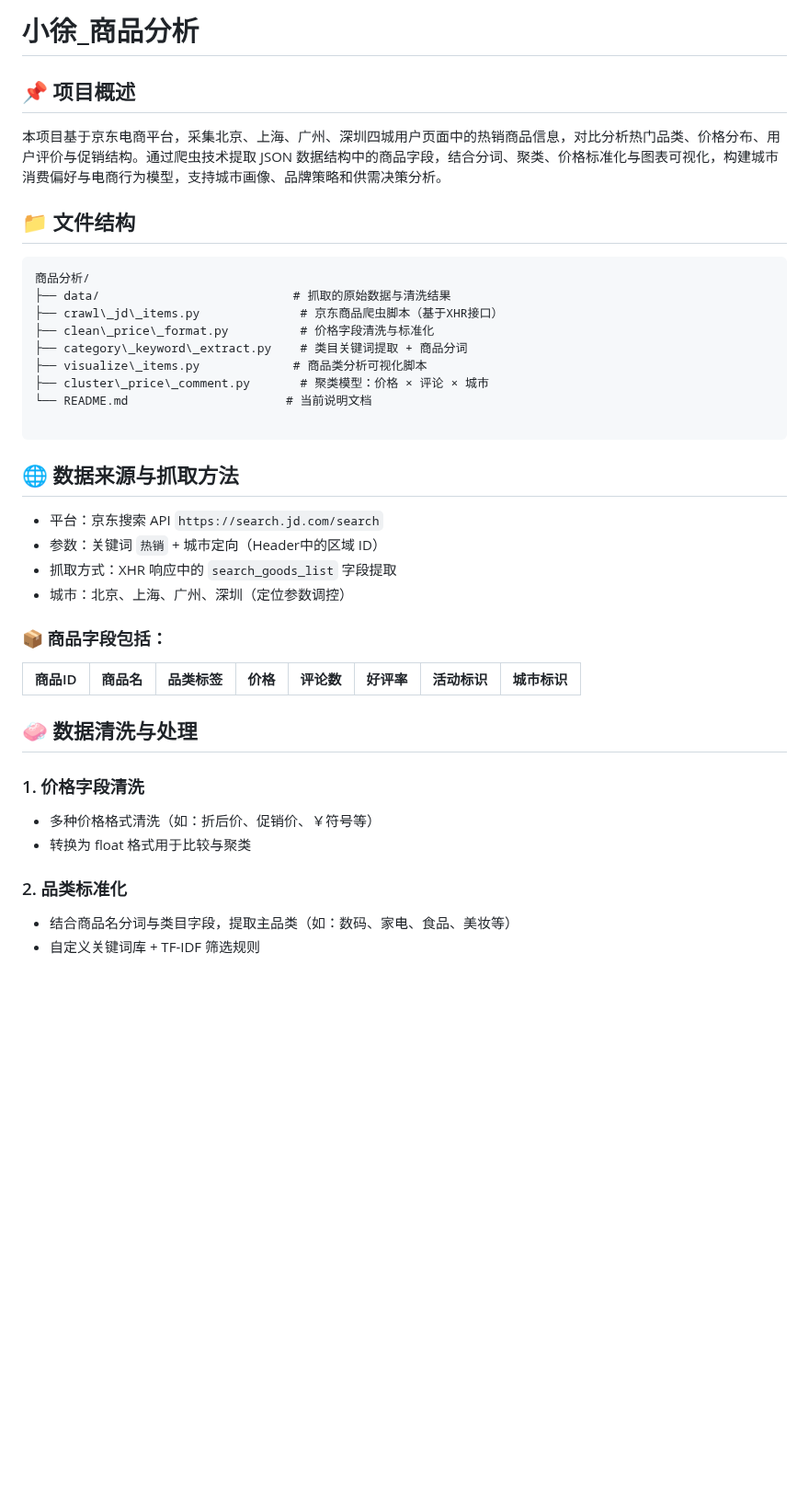
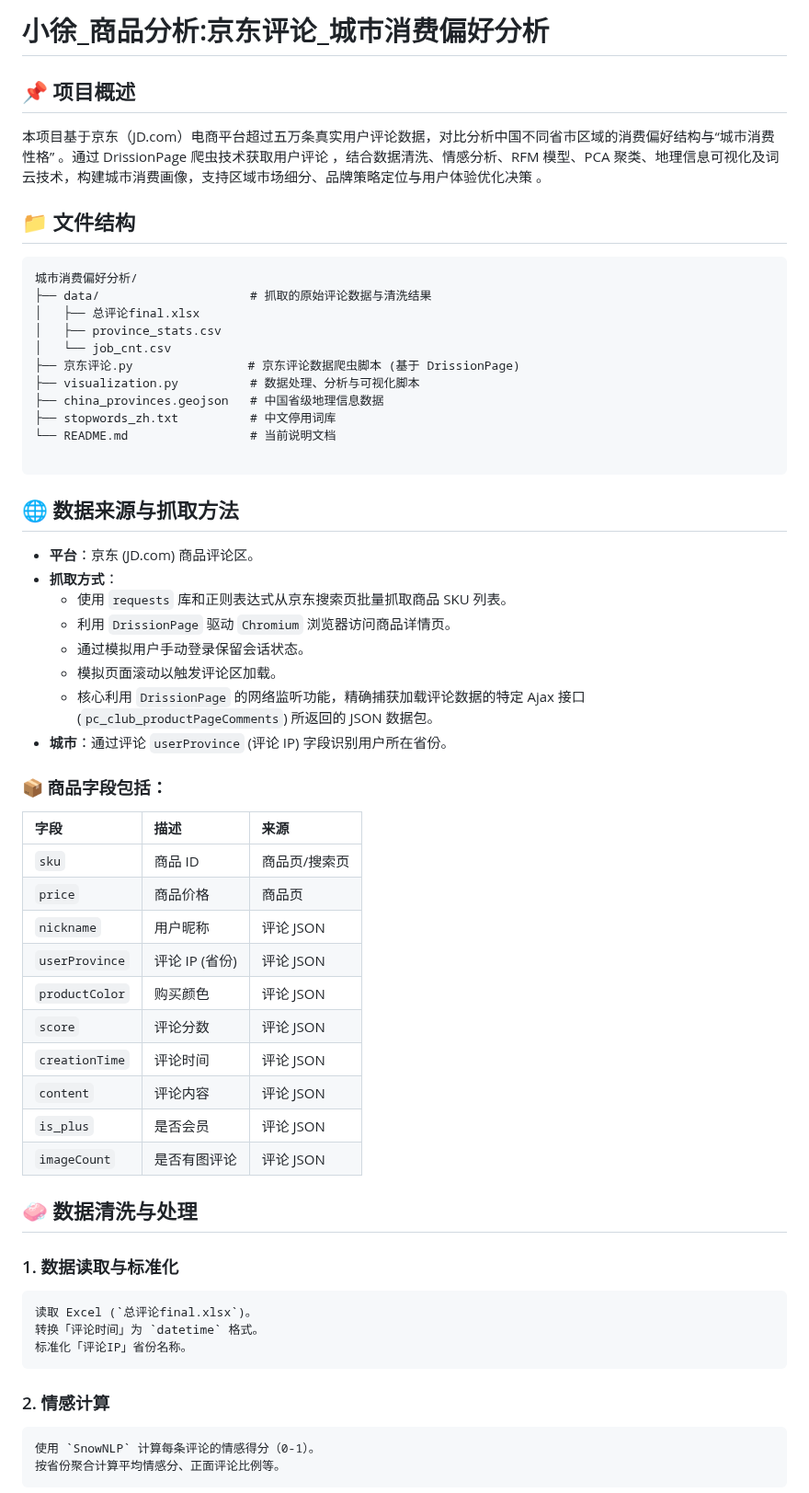
Before and after one commit to Qixuan5/data_analysis, a Markdown page: 小徐_商品分析/README.md, the part around one of its changes. Shown at 92% size. Drawn GitHub-style; blank space fills up the shorter version.

`````diff
--- a/小徐_商品分析/README.md
+++ b/小徐_商品分析/README.md
@@ -1,47 +1,63 @@
-
-# 小徐_商品分析
+# 小徐_商品分析:京东评论_城市消费偏好分析
 
 ## 📌 项目概述
 
-本项目基于京东电商平台，采集北京、上海、广州、深圳四城用户页面中的热销商品信息，对比分析热门品类、价格分布、用户评价与促销结构。通过爬虫技术提取 JSON 数据结构中的商品字段，结合分词、聚类、价格标准化与图表可视化，构建城市消费偏好与电商行为模型，支持城市画像、品牌策略和供需决策分析。
+本项目基于京东（JD.com）电商平台超过五万条真实用户评论数据，对比分析中国不同省市区域的消费偏好结构与“城市消费性格” 。通过 DrissionPage 爬虫技术获取用户评论 ，结合数据清洗、情感分析、RFM 模型、PCA 聚类、地理信息可视化及词云技术，构建城市消费画像，支持区域市场细分、品牌策略定位与用户体验优化决策 。
 
 
 
 ## 📁 文件结构
 
 ```
-商品分析/
-├── data/                           # 抓取的原始数据与清洗结果
-├── crawl\_jd\_items.py              # 京东商品爬虫脚本（基于XHR接口）
-├── clean\_price\_format.py          # 价格字段清洗与标准化
-├── category\_keyword\_extract.py    # 类目关键词提取 + 商品分词
-├── visualize\_items.py             # 商品类分析可视化脚本
-├── cluster\_price\_comment.py       # 聚类模型：价格 × 评论 × 城市
-└── README.md                      # 当前说明文档
+城市消费偏好分析/
+├── data/                     # 抓取的原始评论数据与清洗结果
+│   ├── 总评论final.xlsx
+│   ├── province_stats.csv
+│   └── job_cnt.csv
+├── 京东评论.py                # 京东评论数据爬虫脚本 (基于 DrissionPage)
+├── visualization.py          # 数据处理、分析与可视化脚本
+├── china_provinces.geojson   # 中国省级地理信息数据
+├── stopwords_zh.txt          # 中文停用词库
+└── README.md                 # 当前说明文档
 
 ````
 
 
 ## 🌐 数据来源与抓取方法
 
-- 平台：京东搜索 API `https://search.jd.com/search`
-- 参数：关键词 `热销` + 城市定向（Header中的区域 ID）
-- 抓取方式：XHR 响应中的 `search_goods_list` 字段提取
-- 城市：北京、上海、广州、深圳（定位参数调控）
+* **平台**：京东 (JD.com) 商品评论区。
+* **抓取方式**：
+    * 使用 `requests` 库和正则表达式从京东搜索页批量抓取商品 SKU 列表。
+    * 利用 `DrissionPage` 驱动 `Chromium` 浏览器访问商品详情页。
+    * 通过模拟用户手动登录保留会话状态。
+    * 模拟页面滚动以触发评论区加载。
+    * 核心利用 `DrissionPage` 的网络监听功能，精确捕获加载评论数据的特定 Ajax 接口 (`pc_club_productPageComments`) 所返回的 JSON 数据包。
+* **城市**：通过评论 `userProvince` (评论 IP) 字段识别用户所在省份。
 
 ### 📦 商品字段包括：
 
-| 商品ID | 商品名 | 品类标签 | 价格 | 评论数 | 好评率 | 活动标识 | 城市标识 |
-|--------|--------|----------|------|--------|--------|----------|----------|
+| 字段 | 描述 | 来源 |
+| :--- | :--- | :--- |
+| `sku` | 商品 ID | 商品页/搜索页 |
+| `price` | 商品价格 | 商品页 |
+| `nickname` | 用户昵称 | 评论 JSON |
+| `userProvince` | 评论 IP (省份) | 评论 JSON |
+| `productColor` | 购买颜色 | 评论 JSON |
+| `score` | 评论分数 | 评论 JSON |
+| `creationTime` | 评论时间 | 评论 JSON |
+| `content` | 评论内容 | 评论 JSON |
+| `is_plus` | 是否会员 | 评论 JSON |
+| `imageCount` | 是否有图评论 | 评论 JSON |
 
 
 ## 🧼 数据清洗与处理
 
-### 1. 价格字段清洗
-- 多种价格格式清洗（如：折后价、促销价、￥符号等）
-- 转换为 float 格式用于比较与聚类
+### 1. **数据读取与标准化**
+    读取 Excel (`总评论final.xlsx`)。
+    转换「评论时间」为 `datetime` 格式。
+    标准化「评论IP」省份名称。
 
-### 2. 品类标准化
-- 结合商品名分词与类目字段，提取主品类（如：数码、家电、食品、美妆等）
-- 自定义关键词库 + TF-IDF 筛选规则
+### 2. **情感计算**
+    使用 `SnowNLP` 计算每条评论的情感得分（0-1）。
+    按省份聚合计算平均情感分、正面评论比例等。
 
`````
Also changed, not shown: other parts of 小徐_商品分析/README.md (+39 -39 lines).
